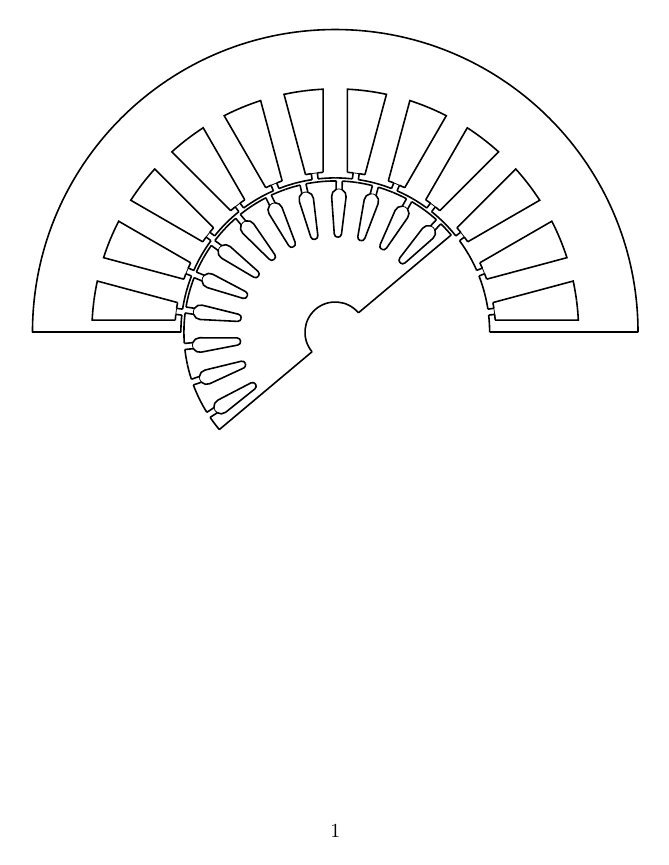
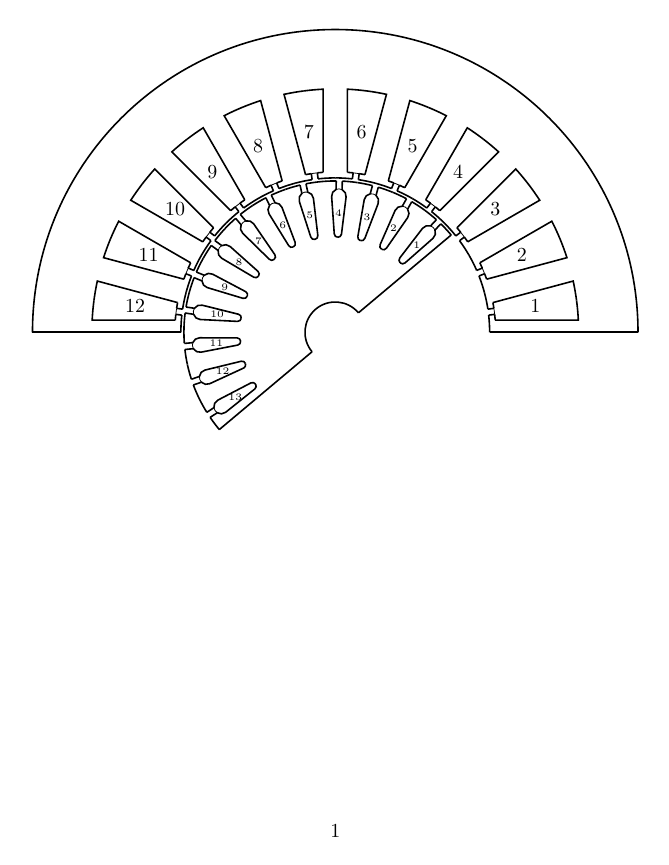
Before and after one commit to klaud111/LaTeXExampleCode, a LaTeX document (tikz_IM_drawing.tex): the whole page. Compiled offline with pdfLaTeX; TikZ figures are drawn from their code, not taken from saved files.

Commit message:
Update tikz_IM_drawing.tex

```diff
--- a/tikz_IM_drawing.tex
+++ b/tikz_IM_drawing.tex
@@ -142,6 +142,15 @@
         % draw an arc for bar envelope
         \draw ({\ror - \dbarco + \thetaRotorSlotTangXtoCo}, {- 0.5 * \swr}) arc [start angle = {- 0.5 * \thetaRotorSlotTang}, end angle = {0.5 * \thetaRotorSlotTang}, radius = \rco];
       \end{scope}
+    }
+
+    % numbering
+    \foreach \s in {1, 2, ..., \qs} {
+      \draw ({180 * (2 * \s -1 ) / \Qs} : {(\ris + \dtangs + \ros - \cws) * 0.5}) node {$\s$};
+    }
+
+    \foreach \s in {1, 2, ..., \qr} {
+      \draw ({180 * (2 * \s - 1) / \Qr + \thetar} : {\ror - \dbarco - 0.45 * \dbarcc}) node [font = \tiny] {$\s$};
     }
   \end{tikzpicture}
 \end{figure}
```
Also changed, not shown: tikz_IM_drawing.tex (4 more changed lines).
